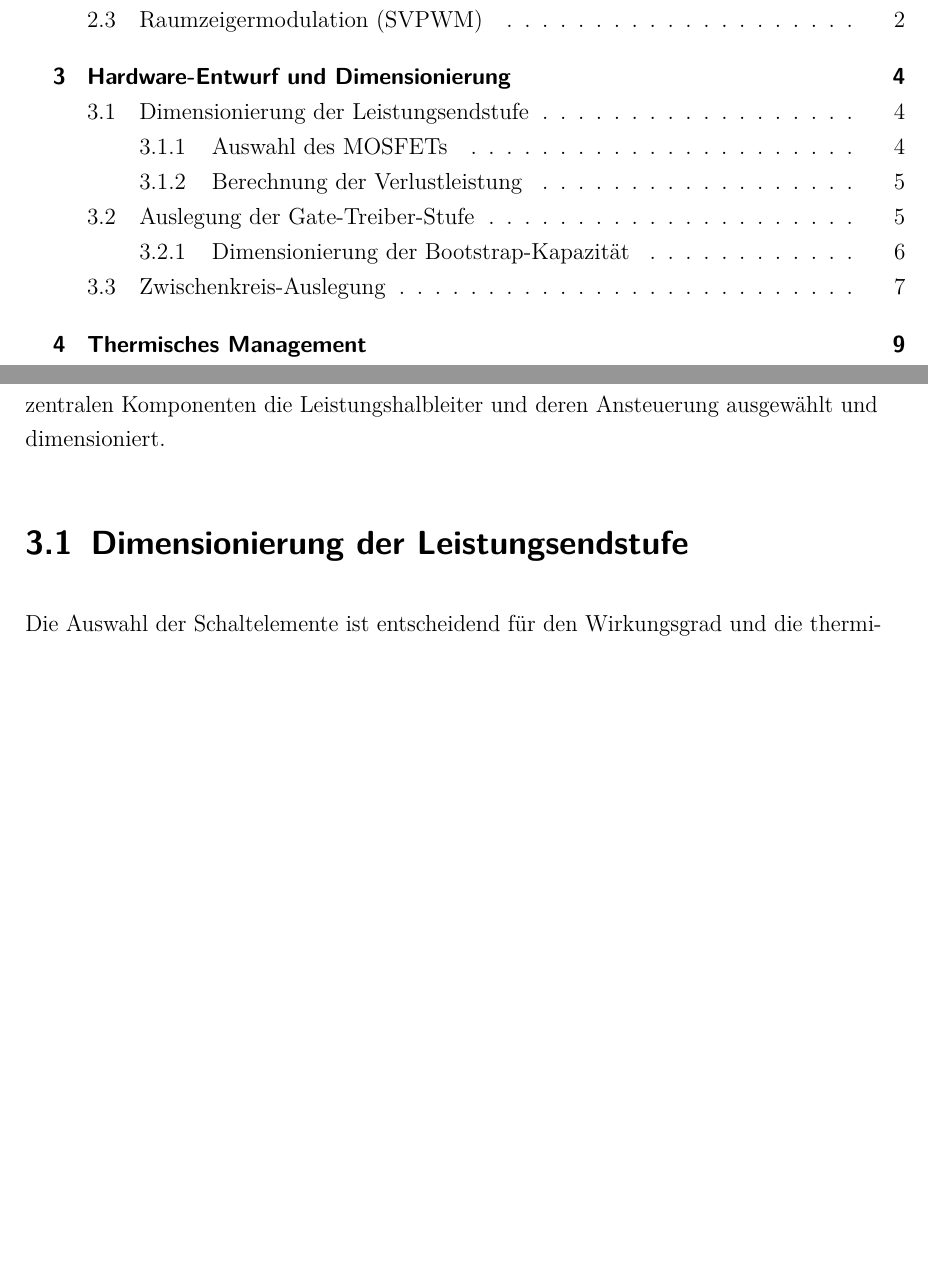
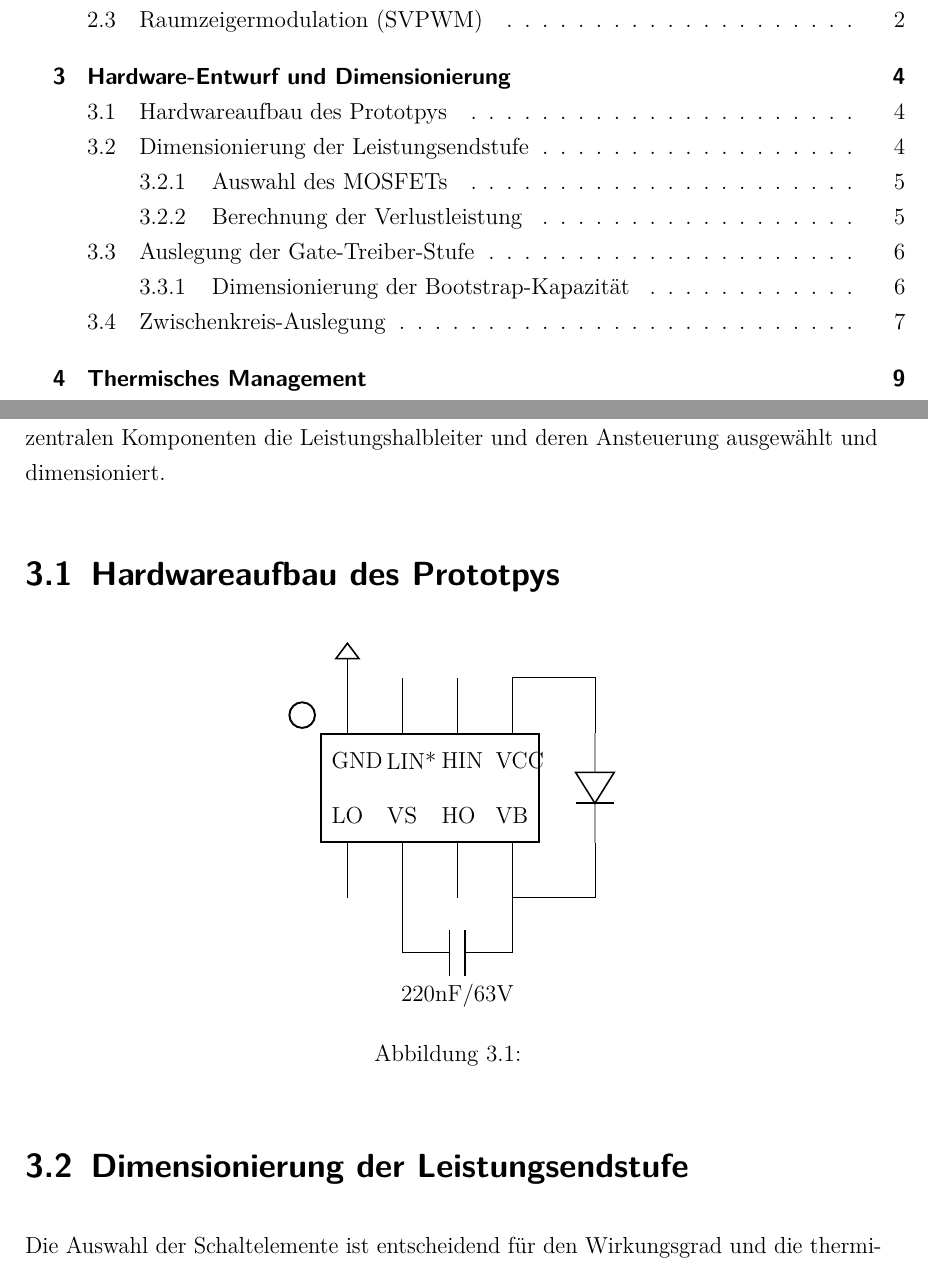
Before and after one commit to plauer03/T3_3200, a LaTeX document (main.tex, which reads chapters/03_hardware.tex): two parts of pages 5 and 10 of 19, joined at a grey line, cut so that both start at the same text, the shorter picture padded with empty space. Compiled offline with pdfLaTeX.

Commit message:
update 05.02.

```diff
--- a/chapters/03_hardware.tex
+++ b/chapters/03_hardware.tex
@@ -2,6 +2,41 @@
 \label{chap:hardware}
 
 Ziel des Hardware-Entwurfs ist die Realisierung einer robusten 3-Phasen-Brückenschaltung (B6-Topologie), die für einen Nennstrom von \SI{30}{\ampere} bei einer Zwischenkreisspannung von \SI{36}{\volt} ausgelegt ist. Im folgenden Kapitel werden die zentralen Komponenten die Leistungshalbleiter und deren Ansteuerung ausgewählt und dimensioniert.
+
+\section{Hardwareaufbau des Prototpys}
+\begin{figure}[htbp]
+    \centering
+    \begin{tikzpicture}
+        % Paths, nodes and wires:
+        \node[shape=rectangle, draw, line width=1pt, minimum width=3.965cm, minimum height=1.965cm] at (6, 5){};
+        \draw (4.5, 6) -- (4.5, 7);
+        \draw (5.5, 6) -- (5.5, 7);
+        \draw (6.5, 6) -- (6.5, 7);
+        \draw (7.5, 6) -- (7.5, 7);
+        \draw (4.5, 3) -- (4.5, 4);
+        \draw (5.5, 3) -- (5.5, 4);
+        \draw (6.5, 3) -- (6.5, 4);
+        \draw (7.5, 3) -- (7.5, 4);
+        \node[shape=rectangle, minimum width=0.965cm, minimum height=0.965cm] at (4.5, 5.5){} node[anchor=center, align=center, text width=0.577cm, inner sep=6pt] at (4.5, 5.5){GND};
+        \node[shape=rectangle, minimum width=0.965cm, minimum height=0.965cm] at (5.5, 5.5){} node[anchor=center, align=center, text width=0.577cm, inner sep=6pt] at (5.5, 5.5){LIN*};
+        \node[shape=rectangle, minimum width=0.965cm, minimum height=0.965cm] at (6.5, 5.5){} node[anchor=center, align=center, text width=0.577cm, inner sep=6pt] at (6.5, 5.5){HIN};
+        \node[shape=rectangle, minimum width=0.965cm, minimum height=0.965cm] at (7.5, 5.5){} node[anchor=center, align=center, text width=0.577cm, inner sep=6pt] at (7.5, 5.5){VCC};
+        \node[shape=rectangle, minimum width=0.965cm, minimum height=0.965cm] at (4.5, 4.5){} node[anchor=center, align=center, text width=0.577cm, inner sep=6pt] at (4.5, 4.5){LO};
+        \node[shape=rectangle, minimum width=0.965cm, minimum height=0.965cm] at (5.5, 4.5){} node[anchor=center, align=center, text width=0.577cm, inner sep=6pt] at (5.5, 4.5){VS};
+        \node[shape=rectangle, minimum width=0.965cm, minimum height=0.965cm] at (6.5, 4.5){} node[anchor=center, align=center, text width=0.577cm, inner sep=6pt] at (6.5, 4.5){HO};
+        \node[shape=rectangle, minimum width=0.965cm, minimum height=0.965cm] at (7.5, 4.5){} node[anchor=center, align=center, text width=0.577cm, inner sep=6pt] at (7.5, 4.5){VB};
+        \node[shape=circle, draw, line width=1pt, minimum width=0.465cm] at (3.677, 6.323){};
+        \draw (9, 6) to[empty diode] (9, 4);
+        \draw (9, 6) -| (9, 7) -- (7.5, 7);
+        \draw (7.5, 3) -- (9, 3) -| (9, 4);
+        \node[sground, xscale=-1, yscale=-1] at (4.5, 7){};
+        \draw (7.5, 2) to[capacitor, l={$220\space\mathrm{nF} /63\space\mathrm{V}$}] (5.5, 2);
+        \draw (5.5, 2) -| (5.5, 3);
+        \draw (7.5, 2) -| (7.5, 3);
+    \end{tikzpicture}
+    \caption{}
+    \label{fig:prototype}
+\end{figure}
 
 \section{Dimensionierung der Leistungsendstufe}
 Die Auswahl der Schaltelemente ist entscheidend für den Wirkungsgrad und die thermische Stabilität des Controllers. Aufgrund der Anforderungen an hohe Schaltgeschwindigkeiten und geringe Verluste kommen N-Kanal-MOSFETs zum Einsatz.
```
Also changed, not shown: images/anschlussIR2103.png (added), main.pdf, references/K4145-VB.pdf (added), references/MOSFET Power Lossen Calculation [...] AN.pdf (added), references/bootstrap design.pdf (added).
